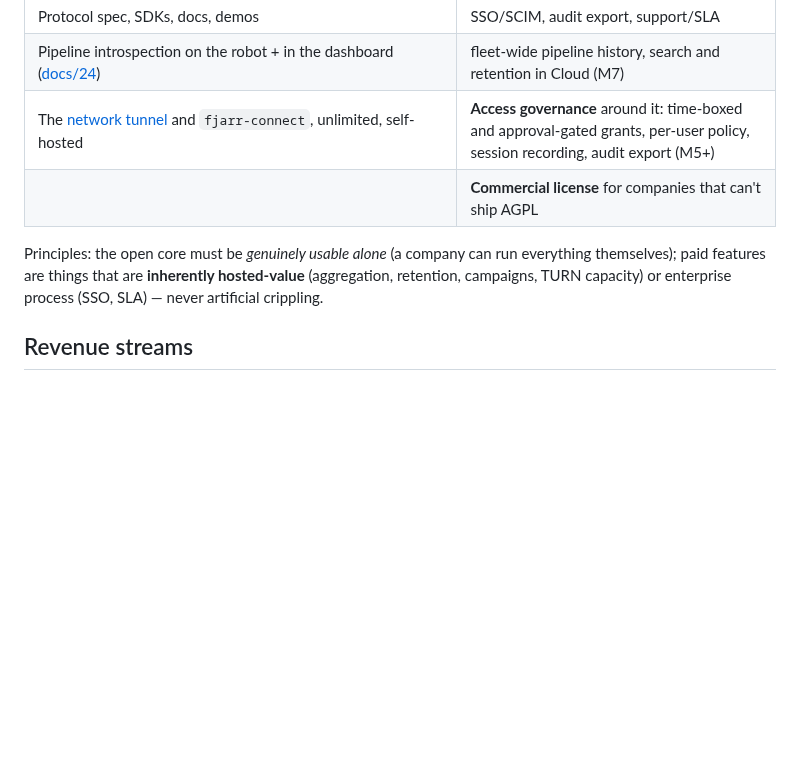
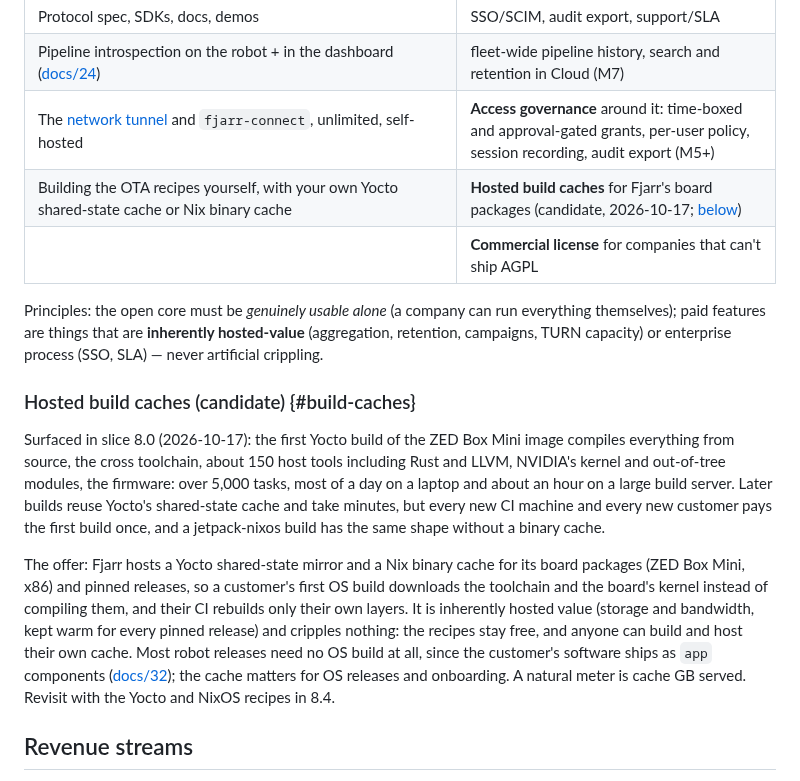
Before and after one commit to fjarrio/fjarr, a Markdown page: docs/03-product-strategy.md, the part around the change. Drawn GitHub-style; blank space fills up the shorter version.

Commit message:
docs(strategy): hosted build caches for the board packages, a paid-tier candidate
Surfaced in M8 slice 8.0: a first Yocto build of the ZED Box Mini image
compiles the toolchain, Rust/LLVM and NVIDIA's kernel (5,000+ tasks, most of a
day on a laptop). A Fjarr-hosted sstate mirror and Nix binary cache for the
board packages would make a customer's first OS build minutes; the recipes and
self-hosted caches stay free.

Co-Authored-By: Claude Opus 5.5 <noreply@anthropic.com>

```diff
--- a/docs/03-product-strategy.md
+++ b/docs/03-product-strategy.md
@@ -111,12 +111,36 @@ on it.
 | Protocol spec, SDKs, docs, demos | SSO/SCIM, audit export, support/SLA |
 | Pipeline introspection on the robot + in the dashboard ([docs/24](24-pipeline-introspection.md)) | fleet-wide pipeline history, search and retention in Cloud (M7) |
 | The [network tunnel](27-network-tunnel.md) and `fjarr-connect`, unlimited, self-hosted | **Access governance** around it: time-boxed and approval-gated grants, per-user policy, session recording, audit export (M5+) |
+| Building the OTA recipes yourself, with your own Yocto shared-state cache or Nix binary cache | **Hosted build caches** for Fjarr's board packages (candidate, 2026-10-17; [below](#build-caches)) |
 | | **Commercial license** for companies that can't ship AGPL |
 
 Principles: the open core must be *genuinely usable alone* (a company can run
 everything themselves); paid features are things that are **inherently
 hosted-value** (aggregation, retention, campaigns, TURN capacity) or
 enterprise process (SSO, SLA) — never artificial crippling.
+
+### Hosted build caches (candidate) {#build-caches}
+
+Surfaced in slice 8.0 (2026-10-17): the first Yocto build of the ZED Box Mini
+image compiles everything from source, the cross toolchain, about 150 host
+tools including Rust and LLVM, NVIDIA's kernel and out-of-tree modules, the
+firmware: over 5,000 tasks, most of a day on a laptop and about an hour on a
+large build server. Later builds reuse Yocto's shared-state cache and take
+minutes, but every new CI machine and every new customer pays the first
+build once, and a jetpack-nixos build has the same shape without a binary
+cache.
+
+The offer: Fjarr hosts a Yocto shared-state mirror and a Nix binary cache
+for its board packages (ZED Box Mini, x86) and pinned releases, so a
+customer's first OS build downloads the toolchain and the board's kernel
+instead of compiling them, and their CI rebuilds only their own layers. It
+is inherently hosted value (storage and bandwidth, kept warm for every
+pinned release) and cripples nothing: the recipes stay free, and anyone can
+build and host their own cache. Most robot releases need no OS build at all,
+since the customer's software ships as `app` components
+([docs/32](32-fleet-ota.md#updater)); the cache matters for OS releases and
+onboarding. A natural meter is cache GB served. Revisit with the Yocto and
+NixOS recipes in 8.4.
 
 ## Revenue streams
 
```
